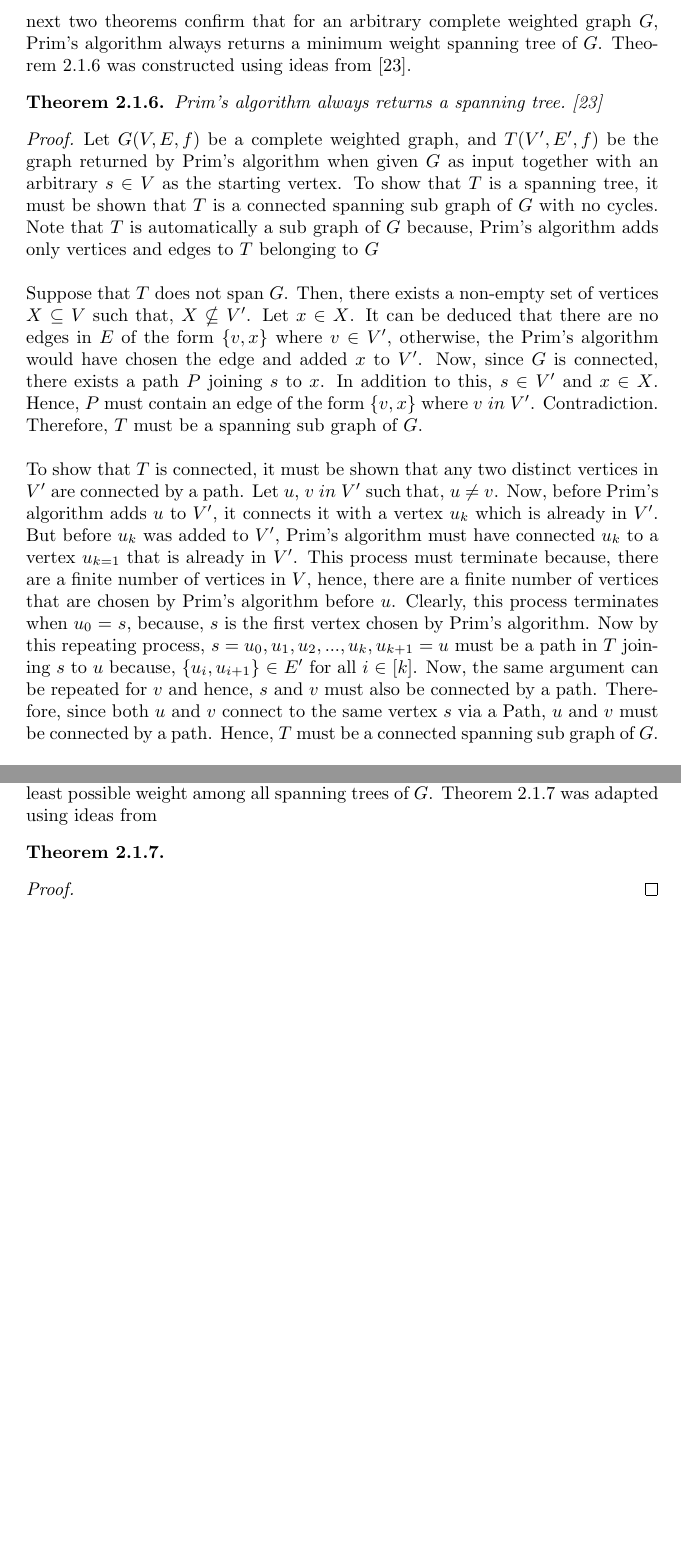
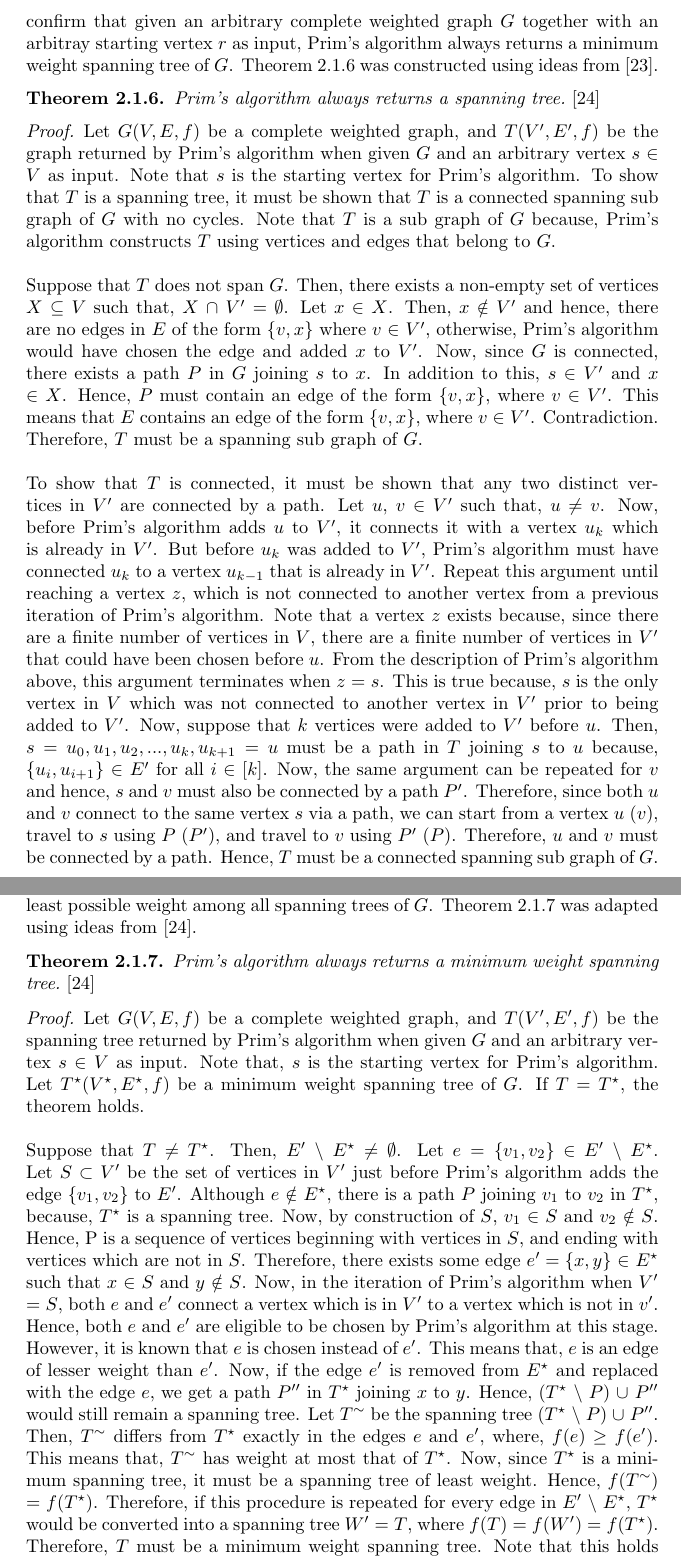
Before and after one commit to dillu24/Mathematics_Thesis, a LaTeX document (write_up_better.tex): two parts of pages 36 and 37 of 49 before the commit and two parts of pages 36 and 37 of 50 after it, joined at a grey line, cut so that both start at the same text, the shorter picture padded with empty space. Compiled offline with pdfLaTeX; an older LaTeX class or package is replaced by its successor.

```diff
--- a/write_up_better.tex
+++ b/write_up_better.tex
@@ -872,25 +872,28 @@
 Theorem \ref{log_bound_thrm} and \ref{no_proof} imply that in general the NNA cannot have a constant approximation ratio when applied to the Metric-TSP. However, this does not mean that the Metric-TSP cannot be approximated using an approximation algorithm that has a constant approximation ratio. In fact, an approximation algorithm that is known to have a contstant approximation ratio when applied to the Metric-TSP is the Twice Around the Minimum Spanning Tree Approximation Algorithm. The Twice Around the Minimum Spanning Tree Approximation Algorithm will be presented in the next subsection.
 \subsubsection{Twice Around the Minimum Spanning Tree Approximation Algorithm}
 Similarly to the NNA, the Twice Around the Minimum Spanning Tree Algorithm (TAMSA) is an algorithm that can find near-optimal solutions for the TSP \cite{cormen_leiserson_rivest_stein}. The TAMSA computes an approximate solution for the TSP by using two other algorithms. In what follows, these two algorithms will be briefly described without delving into any specific details related to their implementation.\\\\
-The first algorithm used by the TAMSA is Prim's algorithm. Prim's algorithm takes a weighted graph $G(V,E,f)$ and an arbitrary starting vertex $r$ $\in$ $V$ as inputs, and returns a minimum weight spanning tree $T(V^\prime,E^\prime,f)$ of $G$. Prim's algorithm computes $T$ in the following way. The algorithm initially starts with empty $V^\prime$ and empty $E^\prime$. Then, the algorithm proceeds by adding $r$ to $V^\prime$. Afterwards, the algorithm adds to $E^\prime$, the edge of least-weight connecting a vertex $v^\prime$ in $V^\prime$ to a vertex $v$ in $V$ such that, $v$ is not in $V^\prime$ . Following this, $v$ is added to $V^\prime$. The described procedure is then repeated until all vertices in $V$ are added to $V^\prime$. \cite{cormen_leiserson_rivest_stein}\\\\
-An important question that must be answered is whether the procedure described in the previous paragraph does return a minimum weight spanning tree. Typically, one needs to show that the mathematical structure returned by Prim's algorithm is a spanning tree whose weight is the least possible among all spanning trees of the input graph. Note that this consideration is important because, if Prim's algorithm does not return a minimum weight spanning tree, the TAMSA cannot use it in it's implementation. This will become clearer later on in this section when describing how the TAMSA uses Prim's algorithm. The next two theorems confirm that for an arbitrary complete weighted graph $G$, Prim's algorithm always returns a minimum weight spanning tree of $G$. Theorem \ref{correctness1} was constructed using ideas from \cite{prim's_algorithm}.
+The first algorithm used by the TAMSA is Prim's algorithm. Prim's algorithm takes a weighted graph $G(V,E,f)$ and an arbitrary starting vertex $r$ $\in$ $V$ as inputs, and returns a minimum weight spanning tree $T(V^\prime,E^\prime,f)$ of $G$. Prim's algorithm computes $T$ in the following way. The algorithm initially starts with empty $V^\prime$ and empty $E^\prime$. Then, the algorithm proceeds by adding $r$ to $V^\prime$. Afterwards, the algorithm adds to $E^\prime$, the edge of least-weight connecting a vertex $v^\prime$ in $V^\prime$ to a vertex $v$ $\notin$ $V^\prime$. Following this, $v$ is added to $V^\prime$. The whole procedure is then repeated until all vertices in $V$ are added to $V^\prime$. \cite{harris_hirst_mossinghoff_2008}\\\\
+An important question that must be answered is whether the procedure described in the previous paragraph does return a minimum weight spanning tree. Typically, one needs to show that the mathematical structure returned by Prim's algorithm is that of a spanning tree, whose weight is the least possible among all spanning trees of the input graph. Note that, the answer to this question is vital for algorithms that use Prim's algorithm to produce a minimum weight spanning tree. In fact, if Prim's algorithm does not return a minimum weight spanning tree, the algorithms that use Prim's algorithm need to use another algorithm to compute a minimum weight spanning tree. The next two theorems confirm that given an arbitrary complete weighted graph $G$ together with an arbitray starting vertex $r$ as input, Prim's algorithm always returns a minimum weight spanning tree of $G$. Theorem \ref{correctness1} was constructed using ideas from \cite{greedy_algorithms}.
 \begin{theorem}
 \label{correctness1}
-Prim's algorithm always returns a spanning tree. \cite{prim's_algorithm}
+Prim's algorithm always returns a spanning tree. {\normalfont{\cite{prim's_algorithm}}}
 \end{theorem}
 \begin{proof}
-Let $G(V,E,f)$ be a complete weighted graph, and $T(V^\prime,E^\prime,f)$ be the graph returned by Prim's algorithm when given $G$ as input together with an arbitrary $s$ $\in$ $V$ as the starting vertex. To show that $T$ is a spanning tree, it must be shown that $T$ is a connected spanning sub graph of $G$ with no cycles. Note that $T$ is automatically a sub graph of $G$ because, Prim's algorithm adds only vertices and edges to $T$ belonging to $G$\\\\
-Suppose that $T$ does not span $G$. Then, there exists a non-empty set of vertices $X$ $\subseteq$ $V$ such that, $X$ $\nsubseteq$ $V^\prime$. Let $x$ $\in$ $X$. It can be deduced that there are no edges in $E$ of the form $\{v,x\}$ where $v$ $\in$ $V^\prime$, otherwise, the Prim's algorithm would have chosen the edge and added $x$ to $V^\prime$. Now, since $G$ is connected, there exists a path $P$ joining $s$ to $x$. In addition to this, $s$ $\in$ $V^\prime$ and $x$ $\in$ $X$. Hence, $P$ must contain an edge of the form $\{v, x\}$ where $v$ $in$ $V^\prime$. Contradiction. Therefore, $T$ must be a spanning sub graph of $G$.\\\\
-To show that $T$ is connected, it must be shown that any two distinct vertices in $V^\prime$ are connected by a path. Let $u$, $v$ $in$ $V^\prime$ such that, $u$ $\neq$ $v$. Now, before Prim's algorithm adds $u$ to $V^\prime$, it connects it with a vertex $u_k$ which is already in $V^\prime$. But before $u_k$ was added to $V^\prime$, Prim's algorithm must have connected $u_k$ to a vertex $u_{k=1}$ that is already in $V^\prime$. This process must terminate because, there are a finite number of vertices in $V$, hence, there are a finite number of vertices that are chosen by Prim's algorithm before $u$. Clearly, this process terminates when $u_0$ = $s$, because, $s$ is the first vertex chosen by Prim's algorithm. Now by this repeating process, $s= u_0, u_1, u_2, ..., u_k, u_{k+1} = u$ must be a path in $T$ joining $s$ to $u$ because, $\{u_i, u_{i+1}\}$ $\in$ $E^\prime$ for all $i$ $\in$ [$k$]. Now, the same argument can be repeated for $v$ and hence, $s$ and $v$ must also be connected by a path. Therefore, since both $u$ and $v$ connect to the same vertex $s$ via a Path, $u$ and $v$ must be connected by a path. Hence, $T$ must be a connected spanning sub graph of $G$.\\\\
-Suppose that $T$ contains a cycle $C$. Let $\{c_1, c_2\}$ be the last edge of $C$ that was added by Prim's algorithm to $E^\prime$ (hence the edge that caused the cycle). WLOG, suppose that $c_1$ was chosen before $c_2$ by Prim's algorithm. Then, since Prim's algorithm adds an edge between a vertex in $V^\prime$ and a vertex not in $V^\prime$, it must be that $c_2$ is not in $V^\prime$ before $\{c_1, c_2\}$ is added to $E^\prime$. Hence, before $\{c_1, c_2\}$ is added to $E^\prime$, there are no paths joining $c_1$ to $c_2$ because $c_2$ is not in $V^\prime$. This means that, no cycle is created when adding $\{c_1, c_2\}$ to $E^\prime$ because, $c_1$ is connected to $c_2$ by exactly one path (the path $c_1, c_2$). Contradiction, since $\{c_1, c_2\}$ is the edge that caused the cycle to be created. Therefore, $T$ must be a connected spanning sub graph of $G$, hence, by Definition \ref{spanning tree}, $T$ is a spanning tree of $G$.
+Let $G(V,E,f)$ be a complete weighted graph, and $T(V^\prime,E^\prime,f)$ be the graph returned by Prim's algorithm when given $G$ and an arbitrary vertex $s$ $\in$ $V$ as input. Note that $s$ is the starting vertex for Prim's algorithm. To show that $T$ is a spanning tree, it must be shown that $T$ is a connected spanning sub graph of $G$ with no cycles. Note that $T$ is a sub graph of $G$ because, Prim's algorithm constructs $T$ using vertices and edges that belong to $G$.\\\\
+Suppose that $T$ does not span $G$. Then, there exists a non-empty set of vertices $X$ $\subseteq$ $V$ such that, $X$ $\cap$ $V^\prime$ = $\emptyset$. Let $x$ $\in$ $X$. Then, $x$ $\notin$ $V^\prime$ and hence, there are no edges in $E$ of the form $\{v,x\}$ where $v$ $\in$ $V^\prime$, otherwise, Prim's algorithm would have chosen the edge and added $x$ to $V^\prime$. Now, since $G$ is connected, there exists a path $P$ in $G$ joining $s$ to $x$. In addition to this, $s$ $\in$ $V^\prime$ and $x$ $\in$ $X$. Hence, $P$ must contain an edge of the form $\{v, x\}$, where $v$ $\in$ $V^\prime$. This means that $E$ contains an edge of the form $\{v, x\}$, where $v$ $\in$ $V^\prime$. Contradiction. Therefore, $T$ must be a spanning sub graph of $G$.\\\\
+To show that $T$ is connected, it must be shown that any two distinct vertices in $V^\prime$ are connected by a path. Let $u$, $v$ $\in$ $V^\prime$ such that, $u$ $\neq$ $v$. Now, before Prim's algorithm adds $u$ to $V^\prime$, it connects it with a vertex $u_k$ which is already in $V^\prime$. But before $u_k$ was added to $V^\prime$, Prim's algorithm must have connected $u_k$ to a vertex $u_{k-1}$ that is already in $V^\prime$. Repeat this argument until reaching a vertex $z$, which is not connected to another vertex from a previous iteration of Prim's algorithm. Note that a vertex $z$ exists because, since there are a finite number of vertices in $V$, there are a finite number of vertices in $V^\prime$ that could have been chosen before $u$. From the description of Prim's algorithm above, this argument terminates when $z$ = $s$. This is true because, $s$ is the only vertex in $V$ which was not connected to another vertex in $V^\prime$ prior to being added to $V^\prime$. Now, suppose that $k$ vertices were added to $V^\prime$ before $u$. Then, $s= u_0, u_1, u_2, ..., u_k, u_{k+1} = u$ must be a path in $T$ joining $s$ to $u$ because, $\{u_i, u_{i+1}\}$ $\in$ $E^\prime$ for all $i$ $\in$ [$k$]. Now, the same argument can be repeated for $v$ and hence, $s$ and $v$ must also be connected by a path $P^\prime$. Therefore, since both $u$ and $v$ connect to the same vertex $s$ via a path, we can start from a vertex $u$ ($v$), travel to $s$ using $P$ ($P^\prime$), and travel to $v$ using $P^\prime$ ($P$). Therefore, $u$ and $v$ must be connected by a path. Hence, $T$ must be a connected spanning sub graph of $G$.\\\\
+Suppose that $T$ contains a cycle $C$. Let $\{c_1, c_2\}$ be the last edge of $C$ that was added by Prim's algorithm to $E^\prime$ (hence the edge that caused the cycle to be created). WLOG, suppose that $c_1$ was added to $V^\prime$ by Prim's algorithm before $c_2$. Then, since Prim's algorithm adds an edge between a vertex in $V^\prime$ and a vertex not in $V^\prime$, it must be that $c_2$ is not in $V^\prime$ before $\{c_1, c_2\}$ is added to $E^\prime$. Hence, before $\{c_1, c_2\}$ is added to $E^\prime$, there are no paths in $T$ joining $c_1$ to $c_2$. This means that, no cycle is created when adding $\{c_1, c_2\}$ to $E^\prime$ because, $c_1$ would be connected to $c_2$ by exactly one path (the path $c_1, c_2$). Contradiction, since $\{c_1, c_2\}$ is the edge that caused the cycle to be created. Therefore, $T$ must be a connected spanning sub graph of $G$ without cycles, hence, by Definition \ref{spanning tree}, $T$ is a spanning tree of $G$.
 \end{proof}
-Theorem \ref{correctness1} confirms that Prim's algorithm returns a spanning tree. Now it must be shown that the spanning tree returned by Prim's algorithm has the least possible weight among all spanning trees of $G$. Theorem \ref{correctness2} was adapted using ideas from %put reference here.
+Theorem \ref{correctness1} confirms that Prim's algorithm returns a spanning tree. Now, it must be shown that the spanning tree returned by Prim's algorithm has the least possible weight among all spanning trees of $G$. Theorem \ref{correctness2} was adapted using ideas from \cite{prim's_algorithm}.
 \begin{theorem}
+Prim's algorithm always returns a minimum weight spanning tree. {\normalfont{\cite{prim's_algorithm}}}
 \label{correctness2}
 \end{theorem}
 \begin{proof}
+Let $G(V,E,f)$ be a complete weighted graph, and $T(V^\prime,E^\prime,f)$ be the spanning tree returned by Prim's algorithm when given $G$ and an arbitrary vertex $s$ $\in$ $V$ as input. Note that, $s$ is the starting vertex for Prim's algorithm. Let $T^\star(V^\star,E^\star,f)$ be a minimum weight spanning tree of $G$. If $T$ = $T^\star$, the theorem holds.\\\\
+Suppose that $T$ $\neq$ $T^\star$. Then,  $E^\prime$ $\setminus$ $E^\star$ $\neq$ $\emptyset$. Let $e = \{v_1, v_2\}$ $\in$  $E^\prime$ $\setminus$ $E^\star$. Let $S$ $\subset$ $V^\prime$ be the set of vertices in $V^\prime$ just before Prim's algorithm adds the edge $\{v_1, v_2\}$ to $E^\prime$. Although $e$ $\notin$ $E^\star$, there is a path $P$ joining $v_1$ to $v_2$ in $T^\star$, because, $T^\star$ is a spanning tree. Now, by construction of $S$, $v_1$ $\in$ $S$ and $v_2$ $\notin$ $S$. Hence, P is a sequence of vertices beginning with vertices in $S$, and ending with vertices which are not in $S$. Therefore, there exists some edge $e^\prime = \{x,y\}$ $\in$ $E^\star$ such that $x$ $\in$ $S$ and $y$ $\notin$ $S$. Now, in the iteration of Prim's algorithm when $V^\prime$ = $S$, both $e$ and $e^\prime$ connect a vertex which is in $V^\prime$ to a vertex which is not in $v^\prime$. Hence, both $e$ and $e^\prime$ are eligible to be chosen by Prim's algorithm at this stage. However, it is known that $e$ is chosen instead of $e^\prime$. This means that, $e$ is an edge of lesser weight than $e^\prime$. Now, if the edge $e^\prime$ is removed from $E^\star$ and replaced with the edge $e$, we get a path $P^{\prime\prime}$ in $T^\star$ joining $x$ to $y$. Hence, ($T^\star$ $\setminus$ $P$) $\cup$ $P^{\prime\prime}$ would still remain a spanning tree. Let $T^\sim$ be the spanning tree ($T^\star$ $\setminus$ $P$) $\cup$ $P^{\prime\prime}$. Then, $T^\sim$ differs from $T^\star$ exactly in the edges $e$ and $e^\prime$, where, $f(e)$ $\geq$ $f(e^\prime)$. This means that, $T^\sim$ has weight at most that of $T^\star$. Now, since $T^\star$ is a minimum spanning tree, it must be a spanning tree of least weight. Hence, $f(T^\sim)$ = $f(T^\star)$. Therefore, if this procedure is repeated for every edge in $E^\prime$ $\setminus$ $E^\star$, $T^\star$ would be converted into a spanning tree $W^\prime = T$, where $f(T) = f(W^\prime) = f(T^\star)$. Therefore, $T$ must be a minimum weight spanning tree. Note that this holds because, the procedure can be repeated only for a finite number of times. This is true because, since $G$ is a finite graph, $|E^\prime$ $\setminus$ $E^\star|$ is a finite number.
 \end{proof}
-What follows is an example that demonstrates how Prim's algorithm constructs a minimum spanning tree of a graph.
+What follows is an example that demonstrates how Prim's algorithm constructs a minimum weight spanning tree of a graph.
 \begin{example}
 \label{example_prim}
 \normalfont{Consider} the graph $G$ in Example \ref{example4}, and the brief description of Prim's algorithm. Let $T(V^\prime,E^\prime)$ be the graph with an empty set of vertices, and an empty set of edges. Assuming that the starting vertex is $v_1$, Prim's algorithm starts by adding $v_1$ to $V^\prime$. Hence $T$ is now the following graph:\\\\
```
Also changed, not shown: bibliography.bib (+1 -0 lines), write_up_better.pdf, write_up_better.tex (9 more changed lines), 1 other file.
